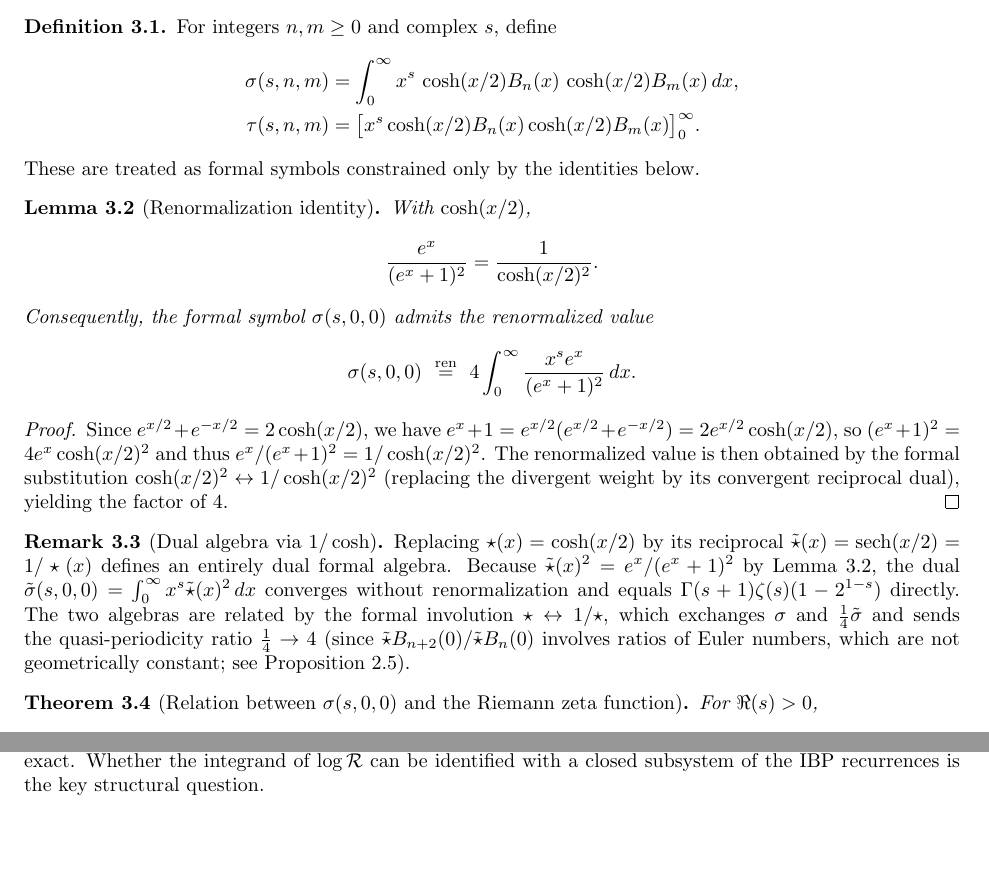
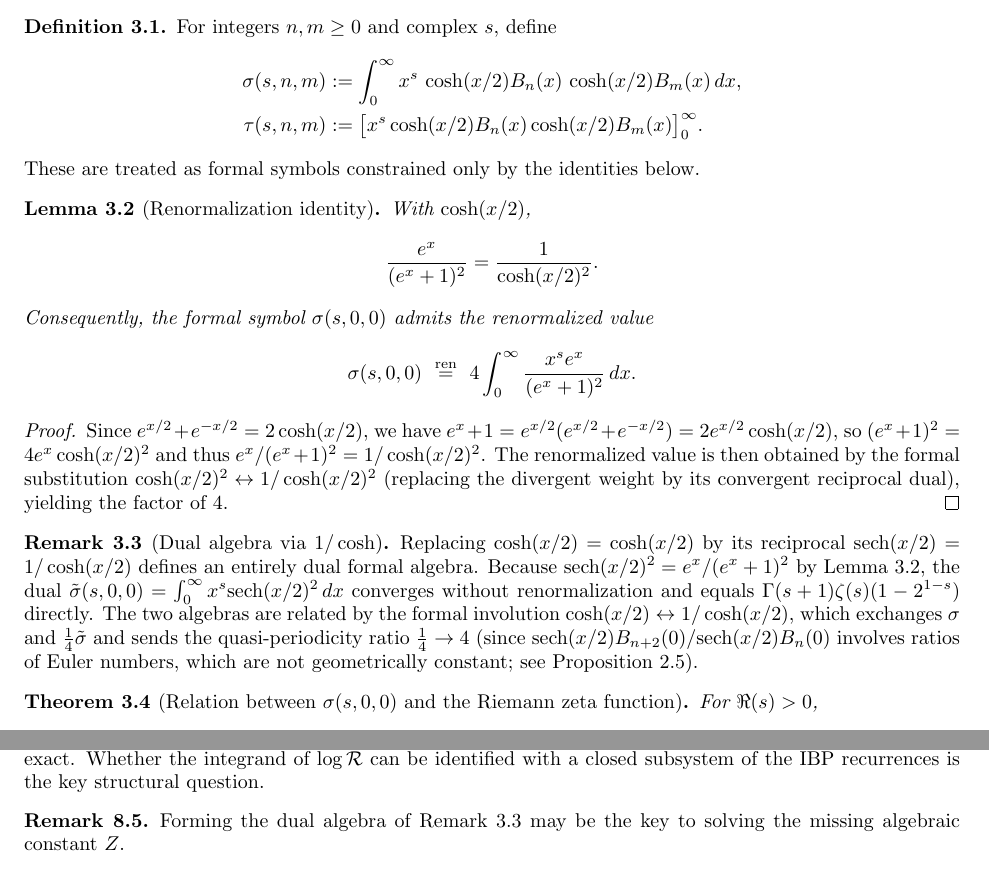
Before and after one commit to dremmeng/zeta_function, a LaTeX paper (RH.tex): two parts of pages 4 and 14 of 15, joined at a grey line, cut so that both start at the same text. Compiled offline with pdfLaTeX.

Commit message:
Add files via upload

```diff
--- a/RH.tex
+++ b/RH.tex
@@ -283,8 +283,8 @@ physically meaningful.
 \begin{definition}\label{def:sigma_tau}
 For integers $n,m\ge0$ and complex $s$, define
 \begin{align*}
-\sigma(s,n,m) &= \int_{0}^{\infty} x^{s}\,\cosh(x/2) B_{n}(x)\,\cosh(x/2) B_{m}(x)\,dx,\\
-\tau(s,n,m) &= \bigl[x^{s}\cosh(x/2) B_{n}(x)\cosh(x/2) B_{m}(x)\bigr]_{0}^{\infty}.
+\sigma(s,n,m) &:= \int_{0}^{\infty} x^{s}\,\cosh(x/2) B_{n}(x)\,\cosh(x/2) B_{m}(x)\,dx,\\
+\tau(s,n,m) &:= \bigl[x^{s}\cosh(x/2) B_{n}(x)\cosh(x/2) B_{m}(x)\bigr]_{0}^{\infty}.
 \end{align*}
 These are treated as formal symbols constrained only by the identities below.
 \end{definition}
@@ -309,13 +309,13 @@ weight by its convergent reciprocal dual), yielding the factor of~$4$.
 \end{proof}
 
 \begin{remark}[Dual algebra via $1/\cosh$]\label{rem:involution}
-Replacing $\star(x)=\cosh(x/2)$ by its reciprocal $\tilde{\star}(x)=\mathrm{sech}(x/2)=1/\star(x)$
-defines an entirely dual formal algebra.  Because $\tilde{\star}(x)^2 = e^x/(e^x+1)^2$ by
-Lemma~\ref{lem:renormalization}, the dual $\tilde{\sigma}(s,0,0)=\int_0^\infty x^s\tilde{\star}(x)^2\,dx$
+Replacing $\cosh(x/2)=\cosh(x/2)$ by its reciprocal $\mathrm{sech}(x/2)=1/\cosh(x/2)$
+defines an entirely dual formal algebra.  Because $\mathrm{sech}(x/2)^2 = e^x/(e^x+1)^2$ by
+Lemma~\ref{lem:renormalization}, the dual $\tilde{\sigma}(s,0,0)=\int_0^\infty x^s\mathrm{sech}(x/2)^2\,dx$
 converges without renormalization and equals $\Gamma(s+1)\zeta(s)(1-2^{1-s})$ directly.
-The two algebras are related by the formal involution $\star\leftrightarrow 1/\star$, which
+The two algebras are related by the formal involution $\cosh(x/2)\leftrightarrow 1/\cosh(x/2)$, which
 exchanges $\sigma$ and $\frac{1}{4}\tilde{\sigma}$ and sends the quasi-periodicity ratio
-$\frac{1}{4}\to 4$ (since $\tilde{\star}B_{n+2}(0)/\tilde{\star}B_n(0)$ involves ratios of
+$\frac{1}{4}\to 4$ (since $\mathrm{sech}(x/2)B_{n+2}(0)/\mathrm{sech}(x/2)B_n(0)$ involves ratios of
 Euler numbers, which are not geometrically constant; see Proposition~\ref{prop:infinity}).
 \end{remark}
 
@@ -1031,7 +1031,9 @@ This ratio is $\mathcal{H}(12)/\mathcal{H}(2) = 2\pi^2/1 = 2\pi^2$, exact.
 Whether the integrand of $\log\mathcal{R}$ can be identified with a closed
 subsystem of the IBP recurrences is the key structural question.
 \end{remark}
-
+\begin{remark}
+Forming the dual algebra of Remark~\ref{rem:involution} may be the key to solving the missing algebraic constant $Z$.
+\end{remark}
 \section{Summary}\label{sec:summary}
 
 The chain of results is:
```
Also changed, not shown: RH.pdf.
